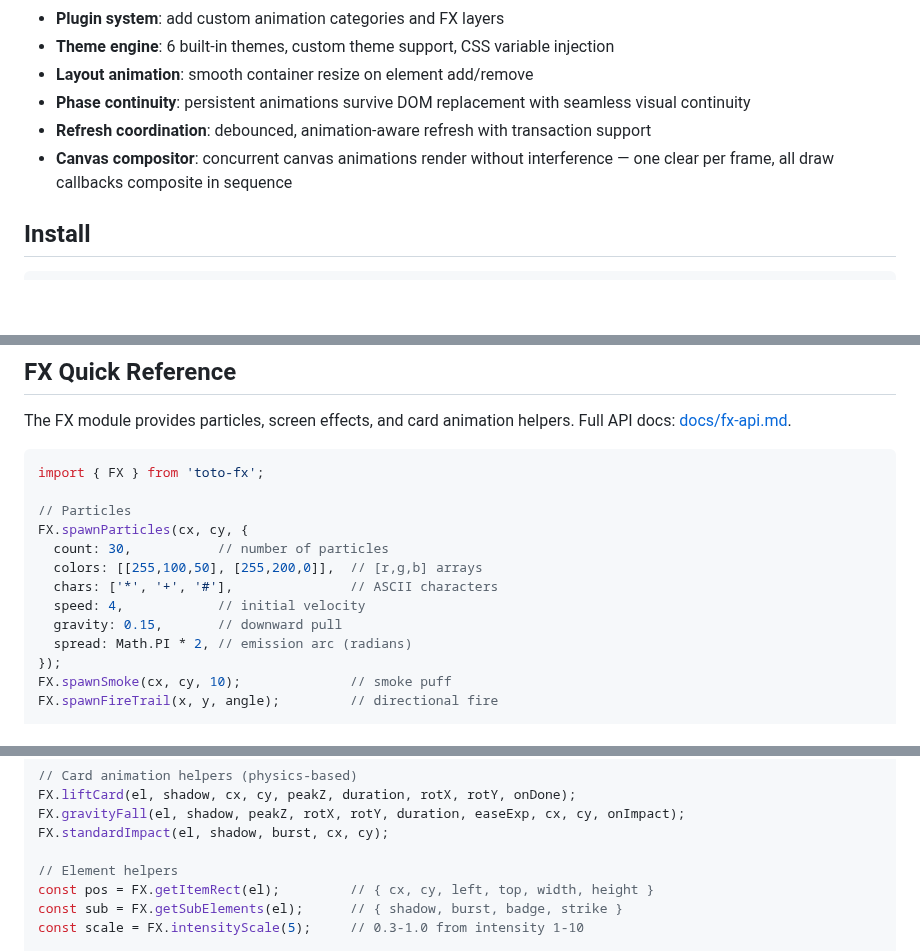
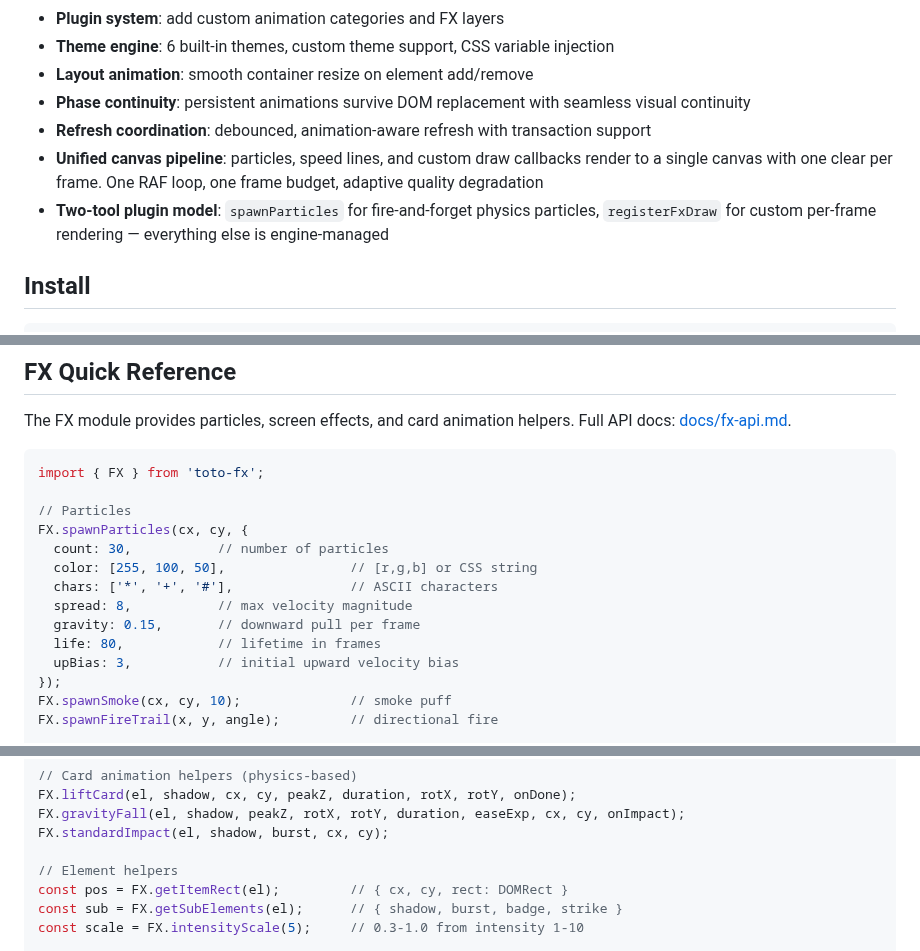
Before and after one commit to a-funk/toto-fx, a Markdown page: README.md, 3 parts joined by grey strips. GitHub-like rendering; blank space fills up the shorter version.

Commit message:
Fix stale README references for v0.3.0
- Features: replace "Canvas compositor" with unified pipeline and
  two-tool plugin model description
- FX Quick Reference: fix spawnParticles params (colors→color,
  speed→spread, add life/upBias to match actual API)
- FX Quick Reference: fix getItemRect return shape ({cx, cy, rect})
- Fix Deeper Reading link pointing to old v1.1-improvements branch

Co-Authored-By: Claude Opus 4.6 (1M context) <noreply@anthropic.com>

```diff
--- a/README.md
+++ b/README.md
@@ -94,7 +94,8 @@ Graph-based views.
 - **Layout animation**: smooth container resize on element add/remove
 - **Phase continuity**: persistent animations survive DOM replacement with seamless visual continuity
 - **Refresh coordination**: debounced, animation-aware refresh with transaction support
-- **Canvas compositor**: concurrent canvas animations render without interference — one clear per frame, all draw callbacks composite in sequence
+- **Unified canvas pipeline**: particles, speed lines, and custom draw callbacks render to a single canvas with one clear per frame. One RAF loop, one frame budget, adaptive quality degradation
+- **Two-tool plugin model**: `spawnParticles` for fire-and-forget physics particles, `registerFxDraw` for custom per-frame rendering — everything else is engine-managed
 
 
 ## Install
@@ -837,11 +838,12 @@ import { FX } from 'toto-fx';
 // Particles
 FX.spawnParticles(cx, cy, {
   count: 30,           // number of particles
-  colors: [[255,100,50], [255,200,0]],  // [r,g,b] arrays
+  color: [255, 100, 50],                // [r,g,b] or CSS string
   chars: ['*', '+', '#'],               // ASCII characters
-  speed: 4,            // initial velocity
-  gravity: 0.15,       // downward pull
-  spread: Math.PI * 2, // emission arc (radians)
+  spread: 8,           // max velocity magnitude
+  gravity: 0.15,       // downward pull per frame
+  life: 80,            // lifetime in frames
+  upBias: 3,           // initial upward velocity bias
 });
 FX.spawnSmoke(cx, cy, 10);              // smoke puff
 FX.spawnFireTrail(x, y, angle);         // directional fire
@@ -866,7 +868,7 @@ FX.gravityFall(el, shadow, peakZ, rotX, rotY, duration, easeExp, cx, cy, onImpac
 FX.standardImpact(el, shadow, burst, cx, cy);
 
 // Element helpers
-const pos = FX.getItemRect(el);         // { cx, cy, left, top, width, height }
+const pos = FX.getItemRect(el);         // { cx, cy, rect: DOMRect }
 const sub = FX.getSubElements(el);      // { shadow, burst, badge, strike }
 const scale = FX.intensityScale(5);     // 0.3-1.0 from intensity 1-10
 
```
Also changed, not shown: other parts of README.md (+1 -1 lines).
